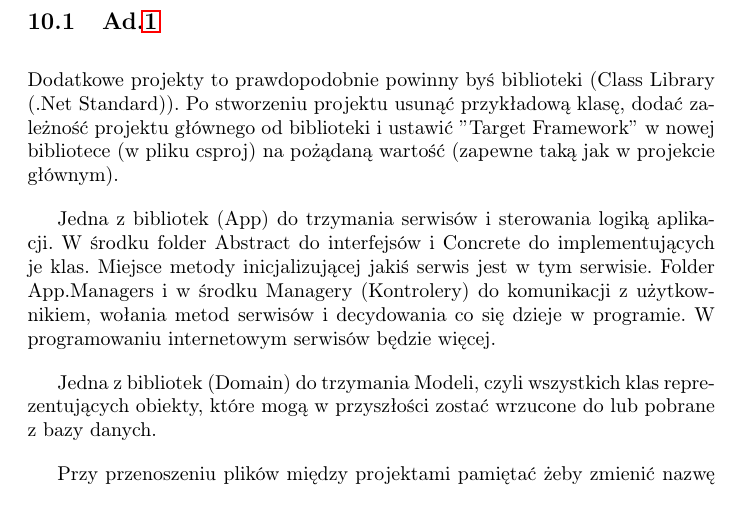
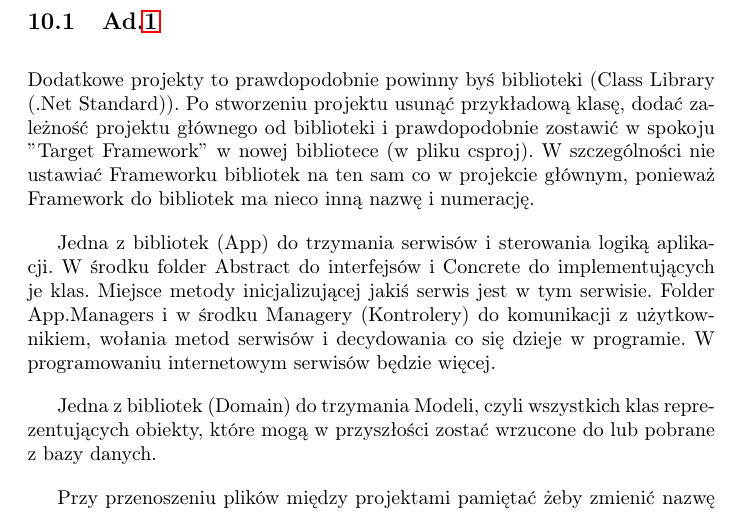
Before and after one commit to maciej-marek-mielczarek/kurs-dotneta, a LaTeX document (tydzien_03/notatki_tydz_03.tex): part of page 6 of 6, cut so that both start at the same text. Compiled offline with pdfLaTeX.

Commit message:
Poprawa informacji o Frameworkach w notatkach.

```diff
--- a/tydzien_03/notatki_tydz_03.tex
+++ b/tydzien_03/notatki_tydz_03.tex
@@ -106,7 +106,7 @@ Do zrobienia (jeśli ma to sens w mojej aplikacji):
 W moim projekcie jest raczej wystarczający bałagan, żeby chwilowo robienie nowych funkcjonalności odłożyć na później.
 
 \subsection{Ad.\ref{Podzial}}
-Dodatkowe projekty to prawdopodobnie powinny byś biblioteki (Class Library (.Net Standard)). Po stworzeniu projektu usunąć przykładową klasę, dodać zależność projektu głównego od biblioteki i ustawić $"$Target Framework$"$ w nowej bibliotece (w pliku csproj) na pożądaną wartość (zapewne taką jak w projekcie głównym).
+Dodatkowe projekty to prawdopodobnie powinny byś biblioteki (Class Library (.Net Standard)). Po stworzeniu projektu usunąć przykładową klasę, dodać zależność projektu głównego od biblioteki i prawdopodobnie zostawić w spokoju $"$Target Framework$"$ w nowej bibliotece (w pliku csproj). W szczególności nie ustawiać Frameworku bibliotek na ten sam co w projekcie głównym, ponieważ Framework do bibliotek ma nieco inną nazwę i numerację.
 
 Jedna z bibliotek (App) do trzymania serwisów i sterowania logiką aplikacji. W środku folder Abstract do interfejsów i Concrete do implementujących je klas. Miejsce metody inicjalizującej jakiś serwis jest w tym serwisie. Folder App.Managers i w środku Managery (Kontrolery) do komunikacji z użytkownikiem, wołania metod serwisów i decydowania co się dzieje w programie. W programowaniu internetowym serwisów będzie więcej.
 
```
Also changed, not shown: tydzien_03/notatki_tydz_03.pdf.
